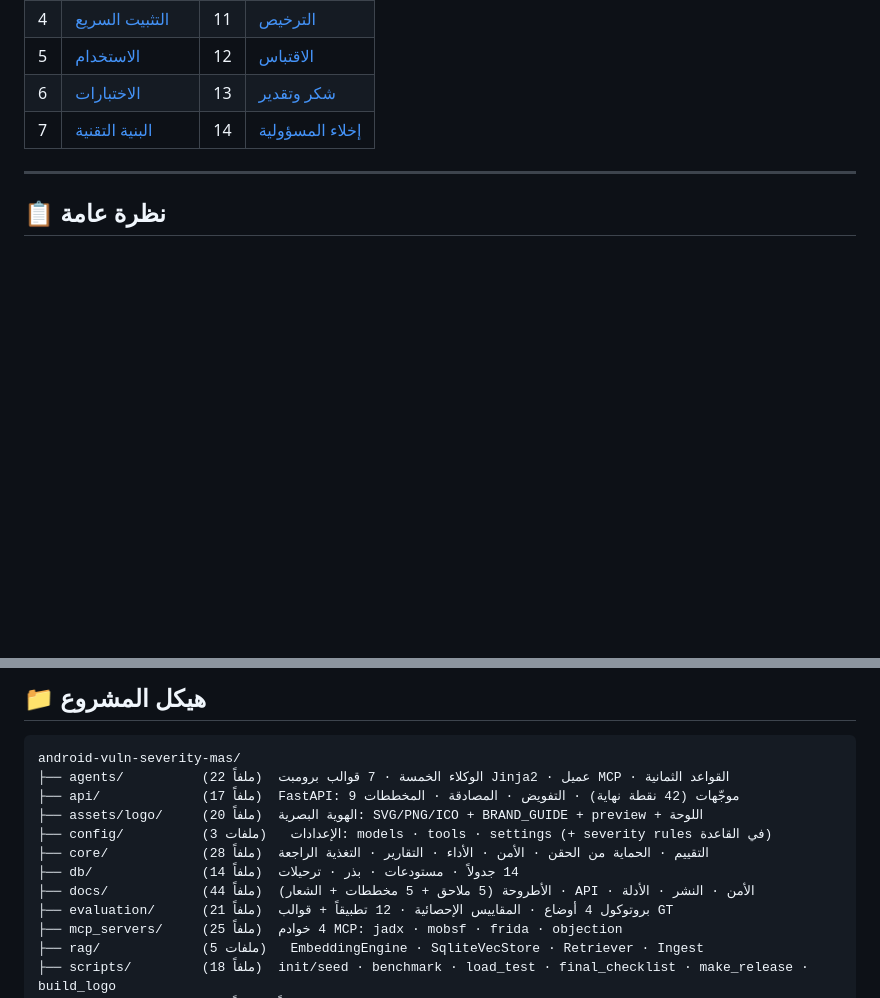
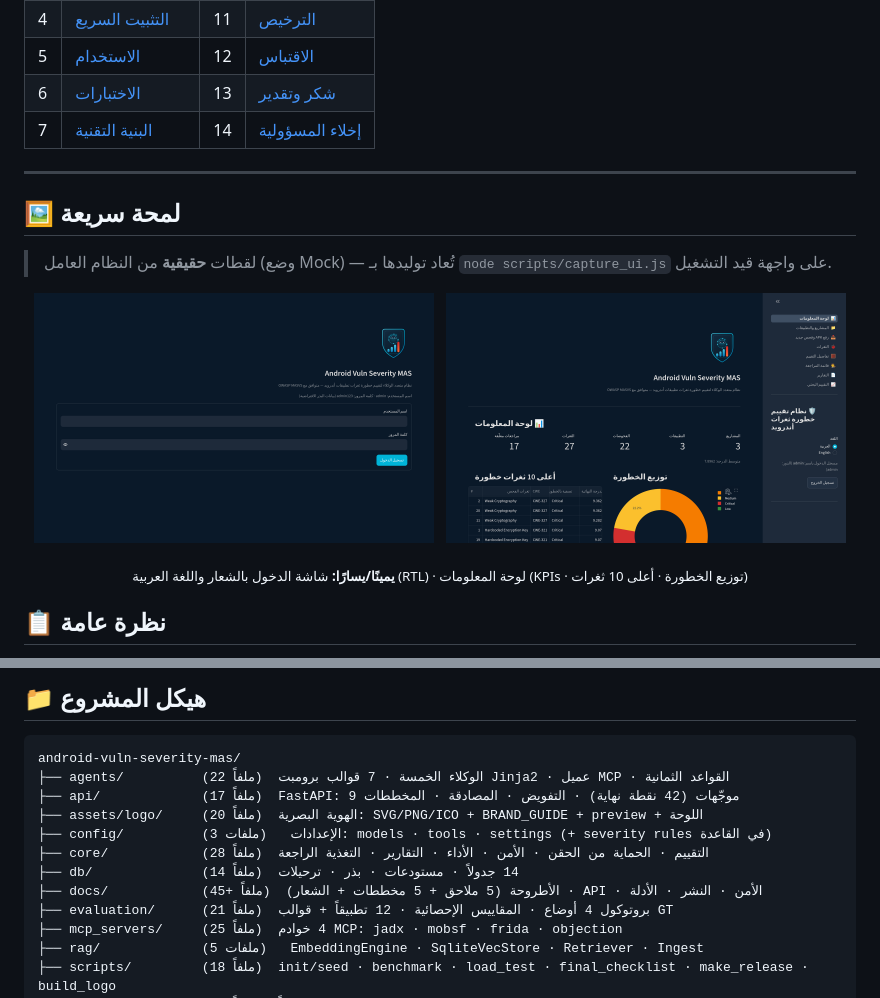
Before and after one commit to ko456123mo-jpg/android-vuln-severity-mas, a Markdown page: README.md, 2 parts joined by grey strips. Drawn GitHub-style; pictures changed too: docs/screenshots/01_login.png (added), docs/screenshots/02_dashboard.png (added); blank space fills up the shorter version.

```diff
--- a/README.md
+++ b/README.md
@@ -31,6 +31,18 @@
 | 7 | [البنية التقنية](#-البنية-التقنية) | 14 | [إخلاء المسؤولية](#-إخلاء-المسؤولية) |
 
 ---
+
+## 🖼️ لمحة سريعة
+
+> لقطات **حقيقية** من النظام العامل (وضع Mock) — تُعاد توليدها بـ
+> `node scripts/capture_ui.js` على واجهة قيد التشغيل.
+
+<p align="center">
+  <img src="docs/screenshots/01_login.png" alt="شاشة الدخول — شعار الهوية والنموذج" width="48%"/>
+  &nbsp;
+  <img src="docs/screenshots/02_dashboard.png" alt="لوحة المعلومات — KPIs وتوزيع الخطورة" width="48%"/>
+</p>
+<p align="center"><sub><b>يمينًا/يسارًا:</b> شاشة الدخول بالشعار واللغة العربية (RTL) · لوحة المعلومات (KPIs · توزيع الخطورة · أعلى 10 ثغرات)</sub></p>
 
 ## 📋 نظرة عامة
 
@@ -303,7 +315,7 @@ android-vuln-severity-mas/
 ├── config/          (3 ملفات)   الإعدادات: models · tools · settings (+ severity rules في القاعدة)
 ├── core/            (28 ملفاً)  التقييم · الحماية من الحقن · الأمن · الأداء · التقارير · التغذية الراجعة
 ├── db/              (14 ملفاً)  14 جدولاً · مستودعات · بذر · ترحيلات
-├── docs/            (44 ملفاً)  الأطروحة (5 ملاحق + 5 مخططات + الشعار) · API · الأمن · النشر · الأدلة
+├── docs/            (45+ ملفاً)  الأطروحة (5 ملاحق + 5 مخططات + الشعار) · API · الأمن · النشر · الأدلة
 ├── evaluation/      (21 ملفاً)  بروتوكول 4 أوضاع · المقاييس الإحصائية · 12 تطبيقاً + قوالب GT
 ├── mcp_servers/     (25 ملفاً)  4 خوادم MCP: jadx · mobsf · frida · objection
 ├── rag/             (5 ملفات)   EmbeddingEngine · SqliteVecStore · Retriever · Ingest
```
Also changed, not shown: 3 other files.
